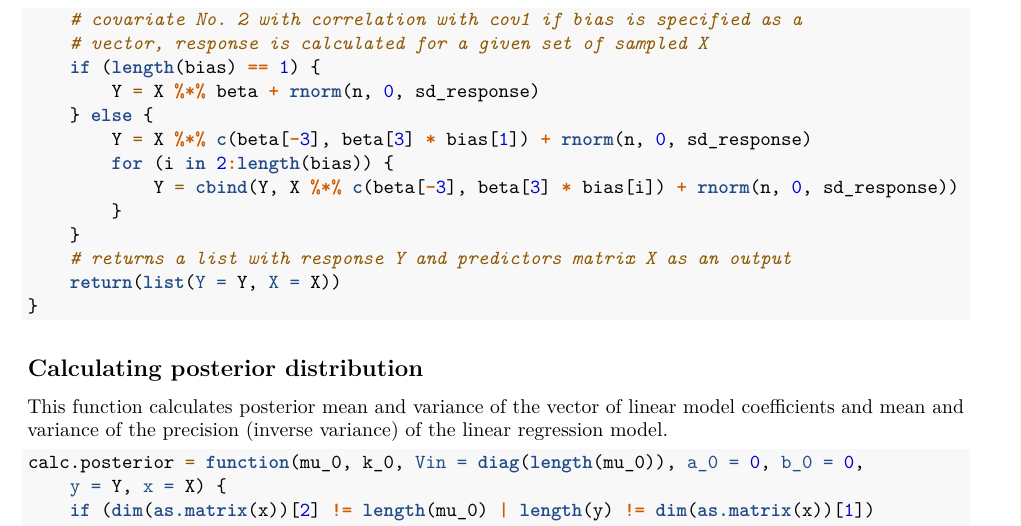
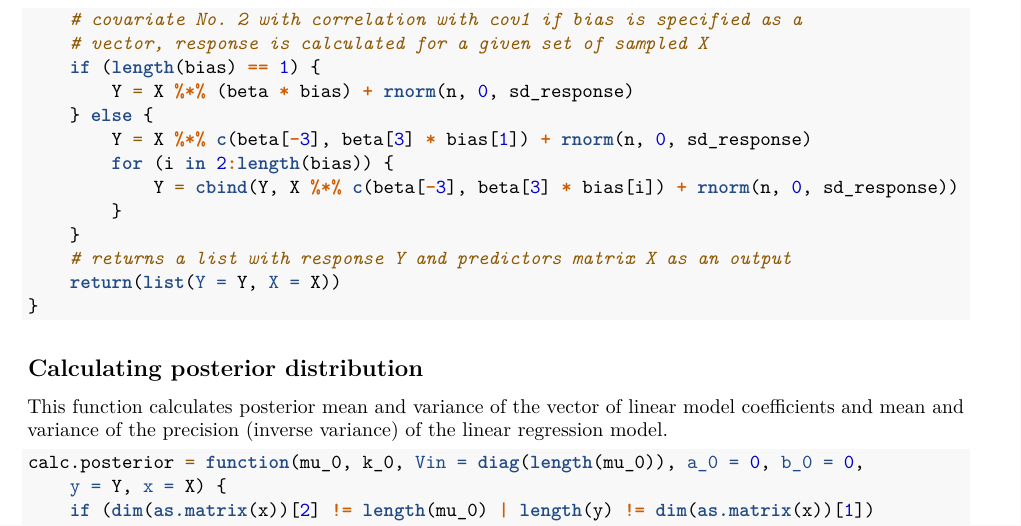
Before and after one commit to a-wis/integrating_prob_nonprob, an R Markdown document (Markdown/Toy_example.Rmd): part of page 2 of 6, cut so that both start at the same text. Rendered offline with R 4.5, knitr and Pandoc, then LaTeX, with nearby package versions; code that draws random numbers runs with fixed seeds of ours; some code elsewhere in the file could not run offline.

Commit message:
updated sampling function

```diff
--- a/Markdown/Toy_example.Rmd
+++ b/Markdown/Toy_example.Rmd
@@ -40,7 +40,7 @@ gen.sample=function(beta=c(1,0.5,.1), n=50, m_x=c(0,5), sd_response=1, sd_cov1=1
   #covariate No. 2 with correlation with cov1
   #if bias is specified as a vector, response is calculated for a given set of sampled X
   if (length(bias)==1) {
-    Y = X%*%beta + rnorm(n,0,sd_response)
+    Y = X%*%(beta*bias) + rnorm(n,0,sd_response)
   } else {
     Y = X%*%c(beta[-3],beta[3]*bias[1]) + rnorm(n,0,sd_response)
     for (i in 2:length(bias)){
```
Also changed, not shown: Code/Toy_example.R (+1 -1 lines), Markdown/Toy_example.pdf, Markdown/Toy_example.tex (added), 1 other file.
